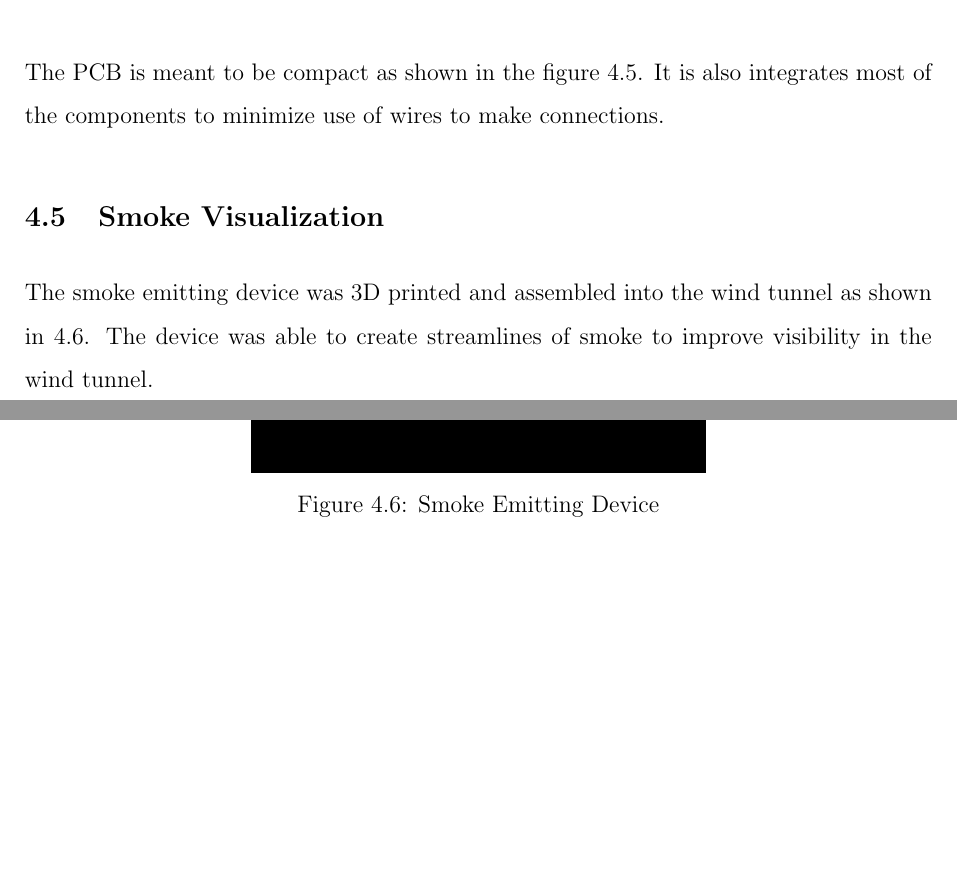
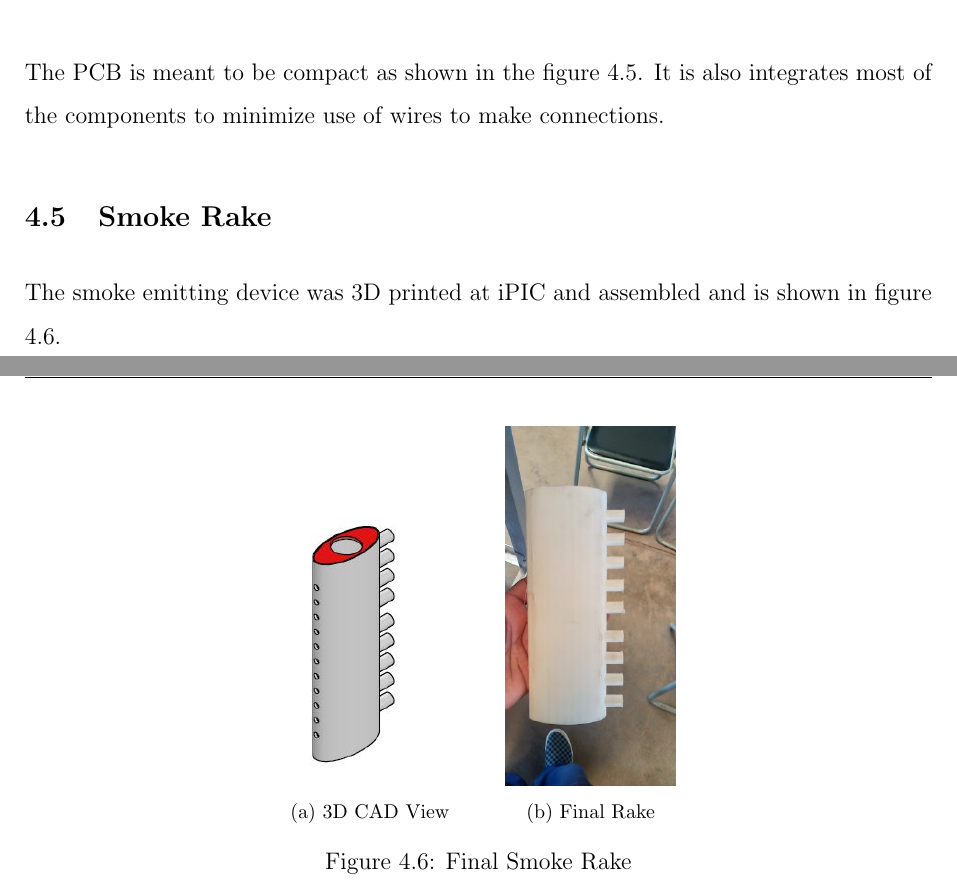
Before and after one commit to SammyOina/stewart-platform, a LaTeX document (Final Report/Main_file.tex, which reads Final Report/Files/Chapter4.tex): two parts of pages 66 and 67 of 88, joined at a grey line, cut so that both start at the same text, the shorter picture padded with empty space. Compiled offline with pdfLaTeX.

Commit message:
Result
Design versus end product

```diff
--- a/Final Report/Files/Chapter4.tex
+++ b/Final Report/Files/Chapter4.tex
@@ -62,11 +62,26 @@ The schematics from the electrical designs as seen in the appendix were routed t
 \end{center}
 The PCB is meant to be compact as shown in the figure \ref{fig:pcb3d}. It is also integrates most of the components to minimize use of wires to make connections.
 
-\subsection{Smoke Visualization}
-The smoke emitting device was 3D printed and assembled into the wind tunnel as shown in \ref{fig:smoke_res}.
-The device was able to create streamlines of smoke to improve visibility in the wind tunnel.
-\begin{center}
-	\begin{figure}
-		\centering
-		\includegraphics[width=0.5\linewidth]{Figures/Screenshot_20221211-185935.png}
-		\caption[Smoke Emitting Device]{Smoke Emitting Device}
+\subsection{Smoke Rake}
+The smoke emitting device was 3D printed at iPIC and assembled and is shown in figure \ref{result}.
+\begin{figure}[H]%
+	\centering
+	\subfloat[\centering 3D CAD View]{{\includegraphics[width=3cm]{Figures/Rake CAD} }}%
+	\qquad
+	\subfloat[\centering Final Rake ]{{\includegraphics[width=3cm]{Figures/smoke emitter}}}
+	\caption[Smoke rake]{Final Smoke Rake}%
+	\label{result}%
+\end{figure}
+
+
+%into the wind tunnel as shown in \ref{fig:smoke_res}.
+%The device was able to create streamlines of smoke to improve visibility in the wind tunnel.
+%\begin{center}
+%	\begin{figure}
+%		\centering
+%		\includegraphics[width=0.5\linewidth]{Figures/Screenshot_20221211-185935.png}
+%		\caption[Smoke Emitting Device]{Smoke Emitting Device}
+%		\label{fig:smoke_res}
+%	\end{figure}
+%\end{center}
+%\subsection{}
--- a/Final Report/Main_file.tex
+++ b/Final Report/Main_file.tex
@@ -21,6 +21,8 @@
 \usepackage[skip=0.333\baselineskip]{caption}
 \usepackage{longtable}
 \usepackage{pdflscape}
+\usepackage{subfig}
+\usepackage{psfrag}
 %\usepackage{mathtools}
 %\usepackage{unicode-math}
 %\setmathfont{XITS Math}
```
Also changed, not shown: Final Report/Figures/Rake CAD.JPG (added), Final Report/Files/Chapter4.tex (3 more changed lines).
